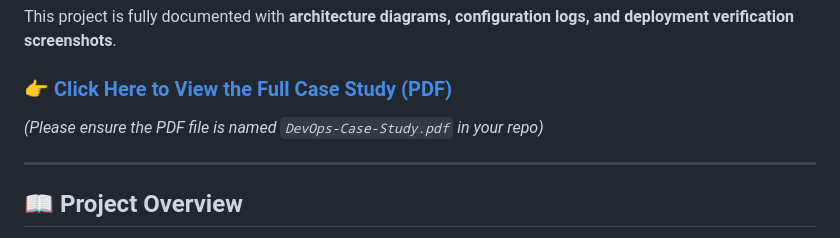
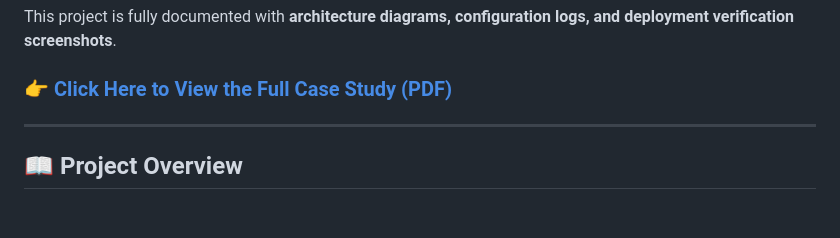
Before and after one commit to ELBARGUIMOHAMED/mysite, a Markdown page: README.md, the part around the change. Drawn GitHub-style; blank space fills up the shorter version.

Commit message:
Remove PDF naming requirement from README
Removed note about PDF file naming requirement.

```diff
--- a/README.md
+++ b/README.md
@@ -15,7 +15,6 @@
 This project is fully documented with **architecture diagrams, configuration logs, and deployment verification screenshots**.
 
 ### 👉 [Click Here to View the Full Case Study (PDF)](./DevOps-Case-Study.pdf)
-*(Please ensure the PDF file is named `DevOps-Case-Study.pdf` in your repo)*
 
 ---
 
```
